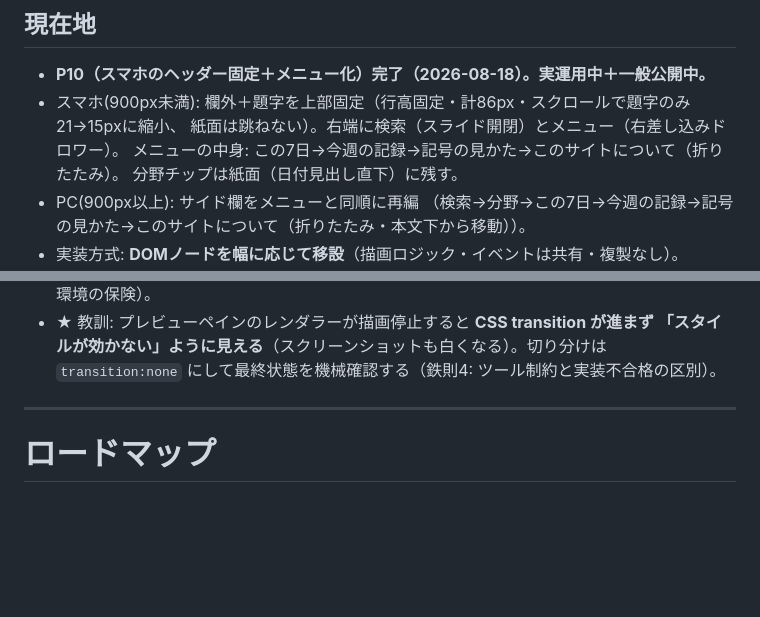
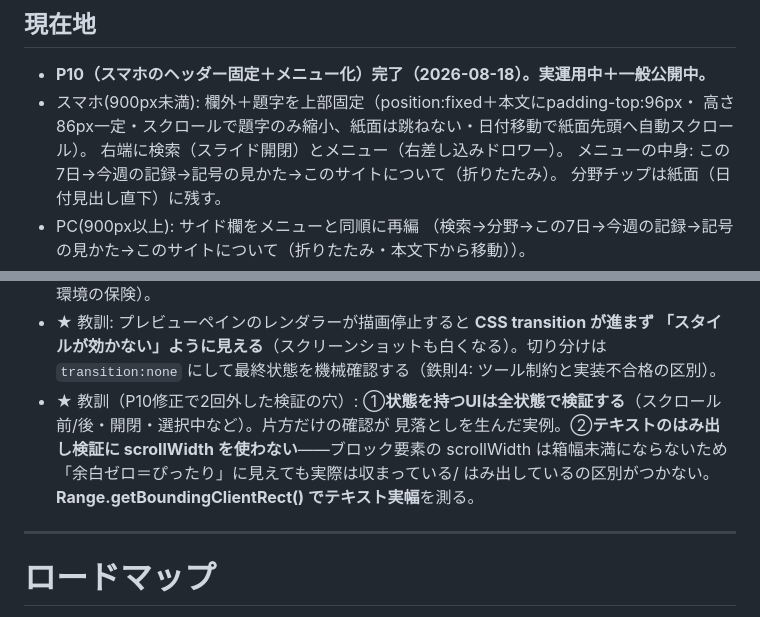
Before and after one commit to kanda-houtokukai/fukushi-watch, a Markdown page: fukushi-watch-handoff.md, 2 parts joined by grey strips. GitHub-like rendering; blank space fills up the shorter version.

Commit message:
P10修正の承認を受け台帳更新(fixed+padding方式・検証の教訓2件)
Co-Authored-By: Claude Opus 5 <noreply@anthropic.com>

```diff
--- a/fukushi-watch-handoff.md
+++ b/fukushi-watch-handoff.md
@@ -17,8 +17,9 @@
 ## 現在地
 
 - **P10（スマホのヘッダー固定＋メニュー化）完了（2026-08-18）。実運用中＋一般公開中。**
-- スマホ(900px未満): 欄外＋題字を上部固定（行高固定・計86px・スクロールで題字のみ21→15pxに縮小、
-  紙面は跳ねない）。右端に検索（スライド開閉）とメニュー（右差し込みドロワー）。
+- スマホ(900px未満): 欄外＋題字を上部固定（position:fixed＋本文にpadding-top:96px・
+  高さ86px一定・スクロールで題字のみ縮小、紙面は跳ねない・日付移動で紙面先頭へ自動スクロール）。
+  右端に検索（スライド開閉）とメニュー（右差し込みドロワー）。
   メニューの中身: この7日→今週の記録→記号の見かた→このサイトについて（折りたたみ）。
   分野チップは紙面（日付見出し直下）に残す。
 - PC(900px以上): サイド欄をメニューと同順に再編
@@ -364,6 +365,11 @@
 - ★ 教訓: プレビューペインのレンダラーが描画停止すると **CSS transition が進まず
   「スタイルが効かない」ように見える**（スクリーンショットも白くなる）。切り分けは
   `transition:none` にして最終状態を機械確認する（鉄則4: ツール制約と実装不合格の区別）。
+- ★ 教訓（P10修正で2回外した検証の穴）:
+  ①**状態を持つUIは全状態で検証する**（スクロール前/後・開閉・選択中など）。片方だけの確認が
+  見落としを生んだ実例。②**テキストのはみ出し検証に scrollWidth を使わない**——ブロック要素の
+  scrollWidth は箱幅未満にならないため「余白ゼロ＝ぴったり」に見えても実際は収まっている/
+  はみ出しているの区別がつかない。**Range.getBoundingClientRect() でテキスト実幅**を測る。
 
 ---
 
```
